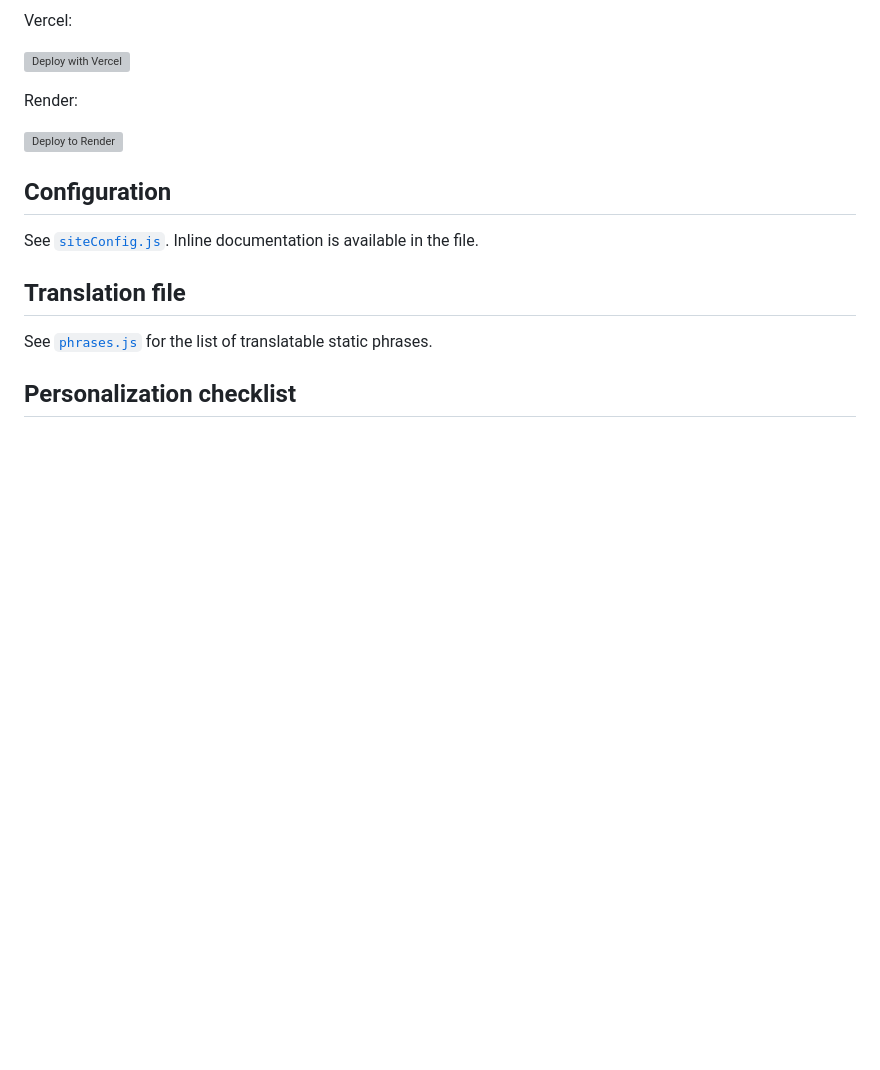
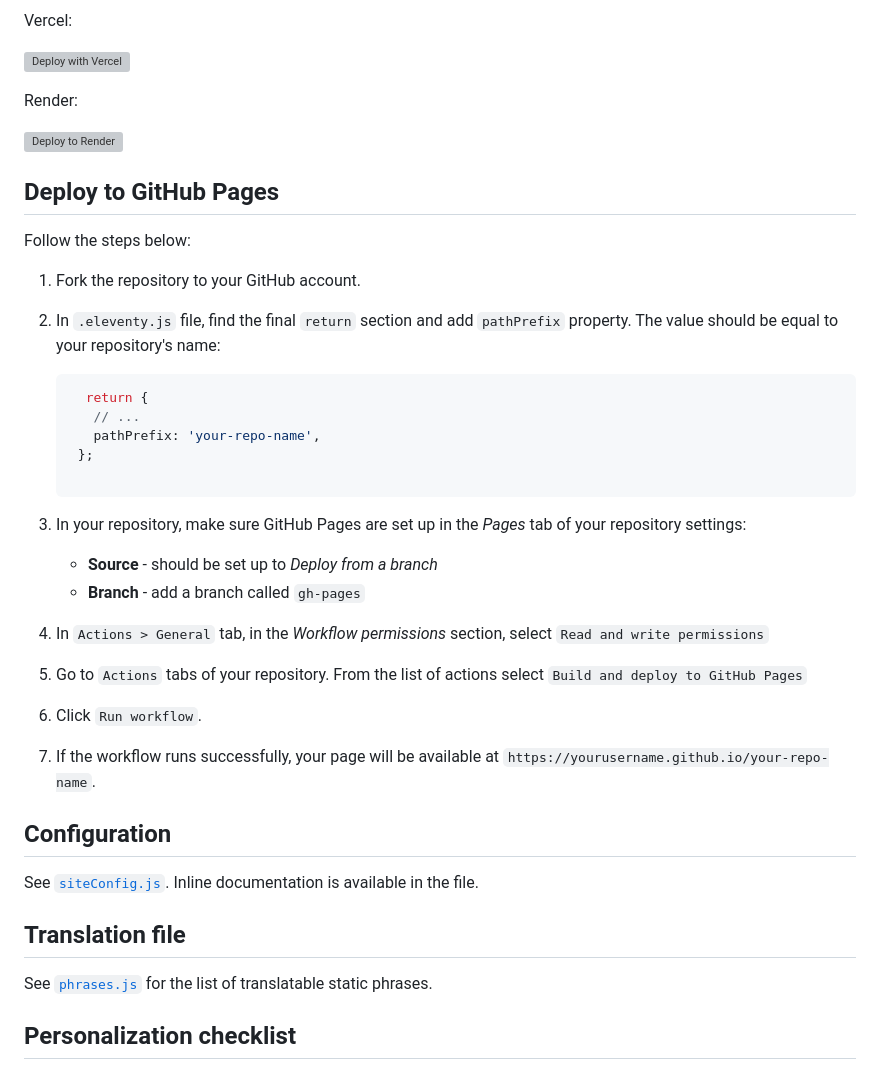
Before and after one commit to lwojcik/eleventy-template-bliss, a Markdown page: README.md, the part around the change. GitHub-like rendering; blank space fills up the shorter version; grey boxes are pictures that could not be loaded.

````diff
--- a/README.md
+++ b/README.md
@@ -48,6 +48,29 @@ Vercel:
 Render:
 
 [![Deploy to Render](https://render.com/images/deploy-to-render-button.svg)](https://render.com/deploy?repo=https://github.com/lwojcik/eleventy-template-bliss)
+
+## Deploy to GitHub Pages
+
+Follow the steps below:
+
+1. Fork the repository to your GitHub account.
+2. In `.eleventy.js` file, find the final `return` section and add `pathPrefix` property. The value should be equal to your repository's name:
+
+   ```js
+     return {
+      // ...
+      pathPrefix: 'your-repo-name',
+    };
+
+   ```
+
+3. In your repository, make sure GitHub Pages are set up in the _Pages_ tab of your repository settings:
+   - **Source** - should be set up to _Deploy from a branch_
+   - **Branch** - add a branch called `gh-pages`
+4. In `Actions > General` tab, in the _Workflow permissions_ section, select `Read and write permissions`
+5. Go to `Actions` tabs of your repository. From the list of actions select `Build and deploy to GitHub Pages`
+6. Click `Run workflow`.
+7. If the workflow runs successfully, your page will be available at `https://yourusername.github.io/your-repo-name`.
 
 ## Configuration
 
````
